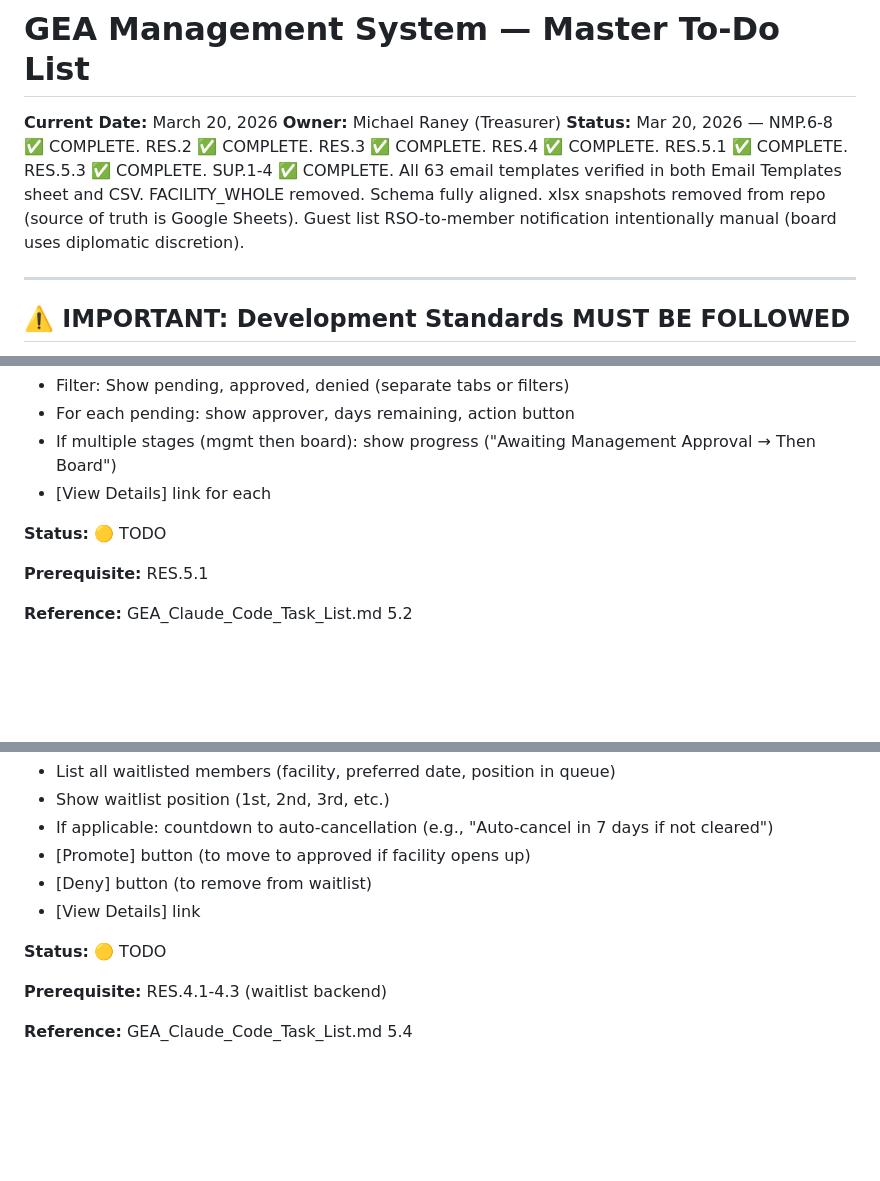
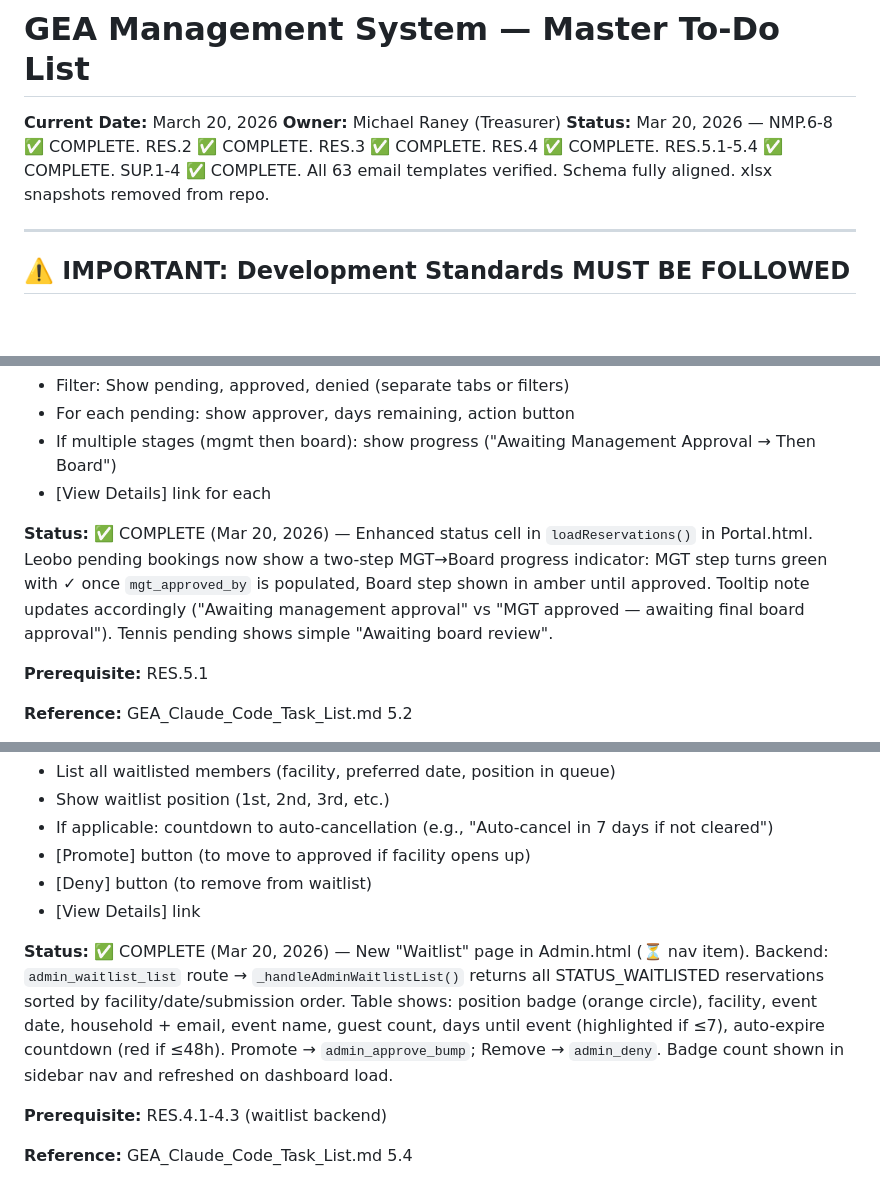
Before and after one commit to geabotswana/gea-website, a Markdown page: GEA_MASTER_TODO_20260316.md, 3 parts joined by grey strips. GitHub-like rendering; blank space fills up the shorter version.

Commit message:
docs: mark RES.5.2 and RES.5.4 complete
Co-Authored-By: Claude Sonnet 4.6 <noreply@anthropic.com>

```diff
--- a/GEA_MASTER_TODO_20260316.md
+++ b/GEA_MASTER_TODO_20260316.md
@@ -2,7 +2,7 @@
 
 **Current Date:** March 20, 2026
 **Owner:** Michael Raney (Treasurer)
-**Status:** Mar 20, 2026 — NMP.6-8 ✅ COMPLETE. RES.2 ✅ COMPLETE. RES.3 ✅ COMPLETE. RES.4 ✅ COMPLETE. RES.5.1 ✅ COMPLETE. RES.5.3 ✅ COMPLETE. SUP.1-4 ✅ COMPLETE. All 63 email templates verified in both Email Templates sheet and CSV. FACILITY_WHOLE removed. Schema fully aligned. xlsx snapshots removed from repo (source of truth is Google Sheets). Guest list RSO-to-member notification intentionally manual (board uses diplomatic discretion).
+**Status:** Mar 20, 2026 — NMP.6-8 ✅ COMPLETE. RES.2 ✅ COMPLETE. RES.3 ✅ COMPLETE. RES.4 ✅ COMPLETE. RES.5.1-5.4 ✅ COMPLETE. SUP.1-4 ✅ COMPLETE. All 63 email templates verified. Schema fully aligned. xlsx snapshots removed from repo.
 
 ---
 
@@ -1360,7 +1360,7 @@ submitted
 - If multiple stages (mgmt then board): show progress ("Awaiting Management Approval → Then Board")
 - [View Details] link for each
 
-**Status:** 🟡 TODO
+**Status:** ✅ COMPLETE (Mar 20, 2026) — Enhanced status cell in `loadReservations()` in Portal.html. Leobo pending bookings now show a two-step MGT→Board progress indicator: MGT step turns green with ✓ once `mgt_approved_by` is populated, Board step shown in amber until approved. Tooltip note updates accordingly ("Awaiting management approval" vs "MGT approved — awaiting final board approval"). Tennis pending shows simple "Awaiting board review".
 
 **Prerequisite:** RES.5.1
 
@@ -1408,7 +1408,7 @@ submitted
 - [Deny] button (to remove from waitlist)
 - [View Details] link
 
-**Status:** 🟡 TODO
+**Status:** ✅ COMPLETE (Mar 20, 2026) — New "Waitlist" page in Admin.html (⏳ nav item). Backend: `admin_waitlist_list` route → `_handleAdminWaitlistList()` returns all STATUS_WAITLISTED reservations sorted by facility/date/submission order. Table shows: position badge (orange circle), facility, event date, household + email, event name, guest count, days until event (highlighted if ≤7), auto-expire countdown (red if ≤48h). Promote → `admin_approve_bump`; Remove → `admin_deny`. Badge count shown in sidebar nav and refreshed on dashboard load.
 
 **Prerequisite:** RES.4.1-4.3 (waitlist backend)
 
```
